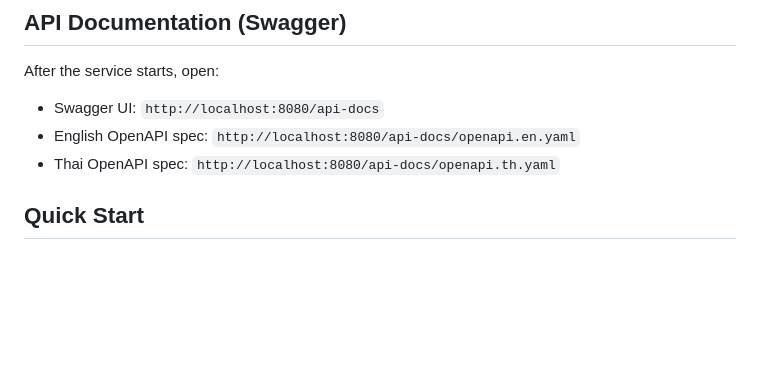
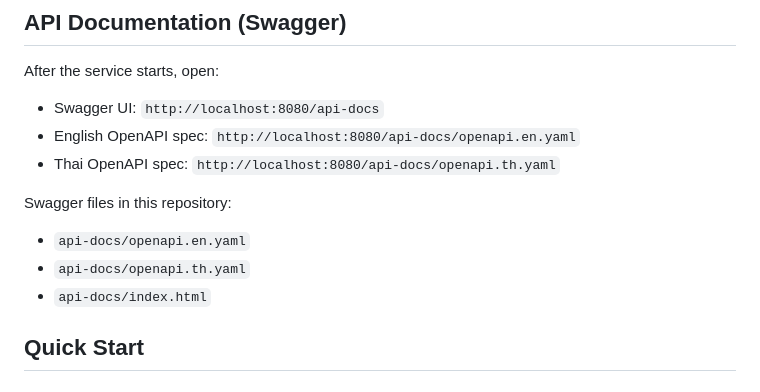
Before and after one commit to twrnakata/storefront-catalog-api, a Markdown page: README.md, the part around the change. Drawn GitHub-style; blank space fills up the shorter version.

Commit message:
Update README to include a list of Swagger files available in the repository

```diff
--- a/README.md
+++ b/README.md
@@ -21,6 +21,12 @@ After the service starts, open:
 - Swagger UI: `http://localhost:8080/api-docs`
 - English OpenAPI spec: `http://localhost:8080/api-docs/openapi.en.yaml`
 - Thai OpenAPI spec: `http://localhost:8080/api-docs/openapi.th.yaml`
+
+Swagger files in this repository:
+
+- `api-docs/openapi.en.yaml`
+- `api-docs/openapi.th.yaml`
+- `api-docs/index.html`
 
 ## Quick Start
 
```
